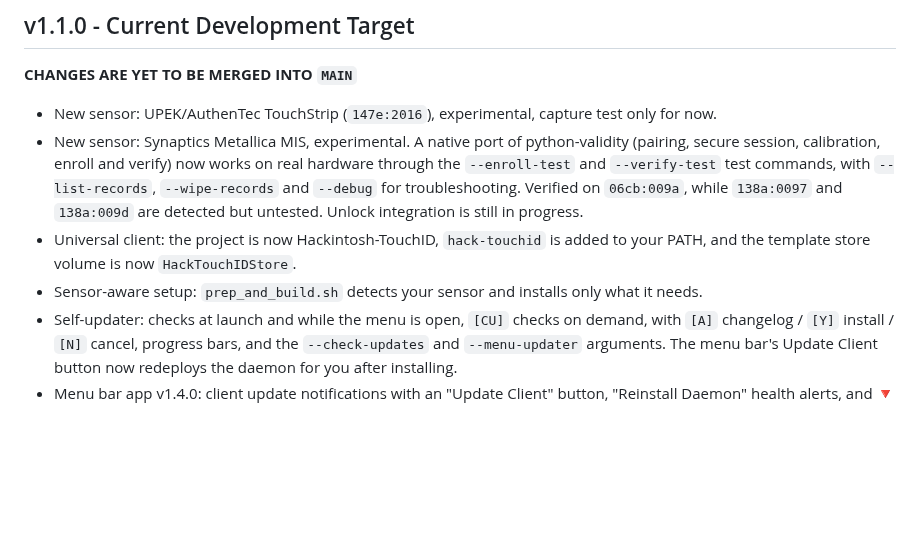
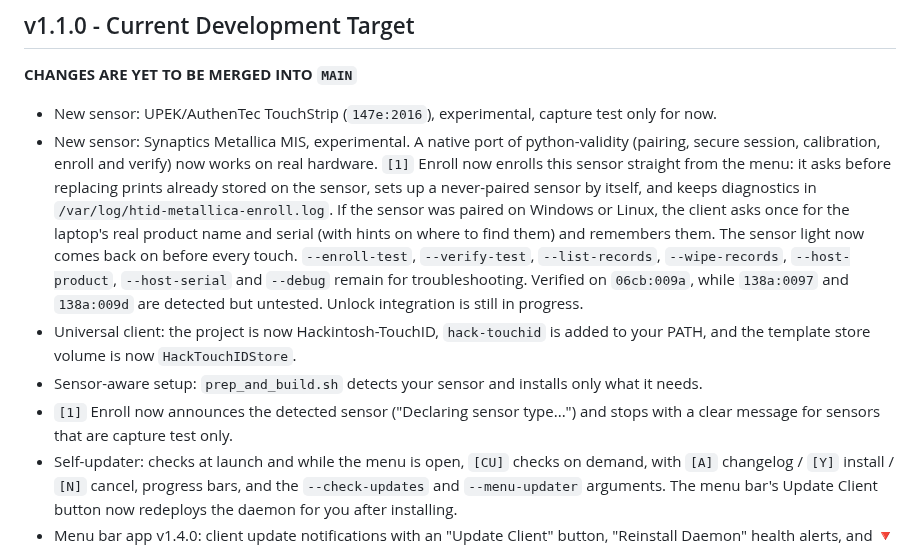
Before and after one commit to hackintosh-user/VFS5011-hackintosh, a Markdown page: CHANGELOG.md, the part around the change. Rendered like a GitHub page; blank space fills up the shorter version.

Commit message:
CHANGELOG: Metallica MIS enroll from [1], host identity prompt
Documents guided Metallica MIS enrollment in [1], the saved host identity prompt, the LED relight fix, and the sensor declaration message.

````diff
--- a/CHANGELOG.md
+++ b/CHANGELOG.md
@@ -7,9 +7,10 @@ All notable changes to the Hackintosh-TouchID fingerprint authentication project
 **CHANGES ARE YET TO BE MERGED INTO ```MAIN```**
 
 - New sensor: UPEK/AuthenTec TouchStrip (`147e:2016`), experimental, capture test only for now.
-- New sensor: Synaptics Metallica MIS, experimental. A native port of python-validity (pairing, secure session, calibration, enroll and verify) now works on real hardware through the `--enroll-test` and `--verify-test` test commands, with `--list-records`, `--wipe-records` and `--debug` for troubleshooting. Verified on `06cb:009a`, while `138a:0097` and `138a:009d` are detected but untested. Unlock integration is still in progress.
+- New sensor: Synaptics Metallica MIS, experimental. A native port of python-validity (pairing, secure session, calibration, enroll and verify) now works on real hardware. `[1]` Enroll now enrolls this sensor straight from the menu: it asks before replacing prints already stored on the sensor, sets up a never-paired sensor by itself, and keeps diagnostics in `/var/log/htid-metallica-enroll.log`. If the sensor was paired on Windows or Linux, the client asks once for the laptop's real product name and serial (with hints on where to find them) and remembers them. The sensor light now comes back on before every touch. `--enroll-test`, `--verify-test`, `--list-records`, `--wipe-records`, `--host-product`, `--host-serial` and `--debug` remain for troubleshooting. Verified on `06cb:009a`, while `138a:0097` and `138a:009d` are detected but untested. Unlock integration is still in progress.
 - Universal client: the project is now Hackintosh-TouchID, `hack-touchid` is added to your PATH, and the template store volume is now `HackTouchIDStore`.
 - Sensor-aware setup: `prep_and_build.sh` detects your sensor and installs only what it needs.
+- `[1]` Enroll now announces the detected sensor ("Declaring sensor type...") and stops with a clear message for sensors that are capture test only.
 - Self-updater: checks at launch and while the menu is open, `[CU]` checks on demand, with `[A]` changelog / `[Y]` install / `[N]` cancel, progress bars, and the `--check-updates` and `--menu-updater` arguments. The menu bar's Update Client button now redeploys the daemon for you after installing.
 - Menu bar app v1.4.0: client update notifications with an "Update Client" button, "Reinstall Daemon" health alerts, and 🔻 / ✅ / ❌ swipe notifications.
 - Swipe to Lock (macOS Tahoe only): one swipe locks the screen, with adjustable sensitivity (`[L]`).
````
